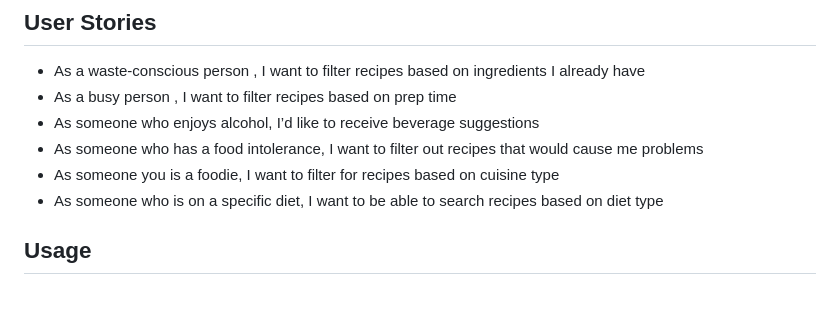
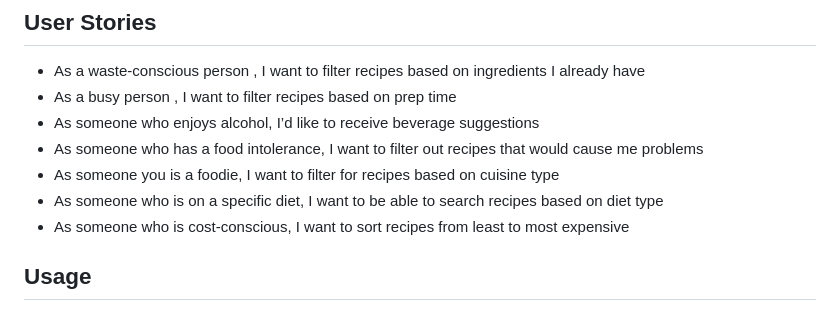
Before and after one commit to DidrikLindberg/savvy-chef, a Markdown page: README.md, the part around the change. GitHub-like rendering.

```diff
--- a/README.md
+++ b/README.md
@@ -43,6 +43,7 @@ This app was created to address the common problem faced by users who struggle t
 - As someone who has a food intolerance, I want to filter out recipes that would cause me problems
 - As someone you is a foodie, I want to filter for recipes based on cuisine type
 - As someone who is on a specific diet, I want to be able to search recipes based on diet type
+- As someone who is cost-conscious, I want to sort recipes from least to most expensive
 
 ## Usage
 
```
